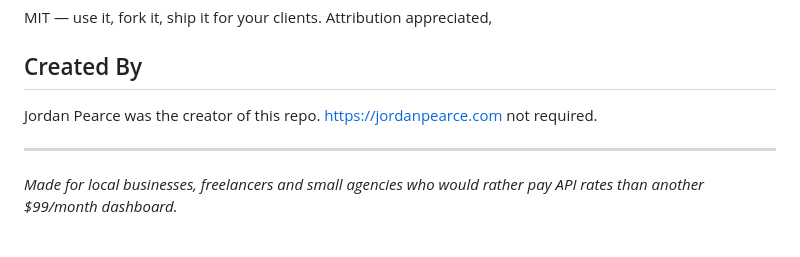
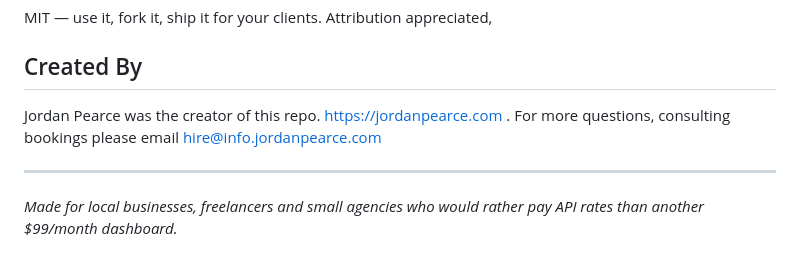
Before and after one commit to jordannpearce/local-seo-toolkit, a Markdown page: README.md, the part around the change. Rendered like a GitHub page.

```diff
--- a/README.md
+++ b/README.md
@@ -92,8 +92,7 @@ MIT — use it, fork it, ship it for your clients. Attribution appreciated,
 
 ## Created By
 
-Jordan Pearce was the creator of this repo. https://jordanpearce.com
-not required.
+Jordan Pearce was the creator of this repo. https://jordanpearce.com . For more questions, consulting bookings please email hire@info.jordanpearce.com
 
 ---
 
```
